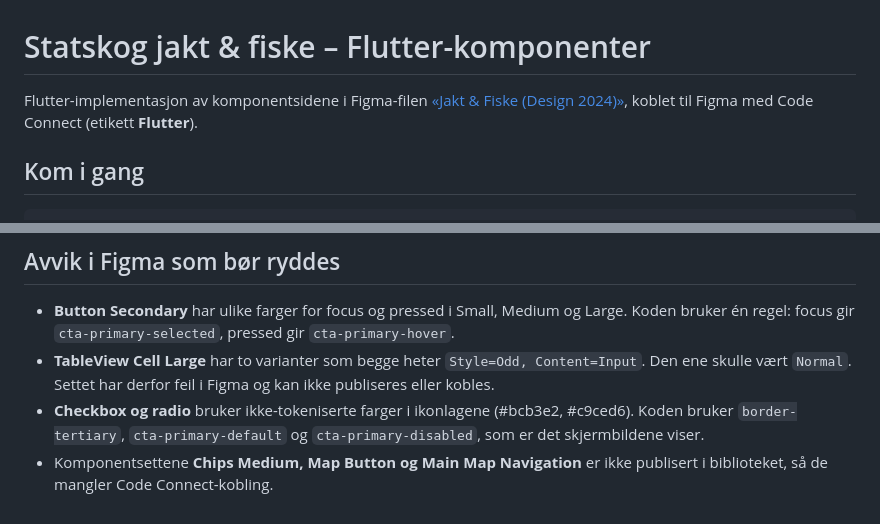
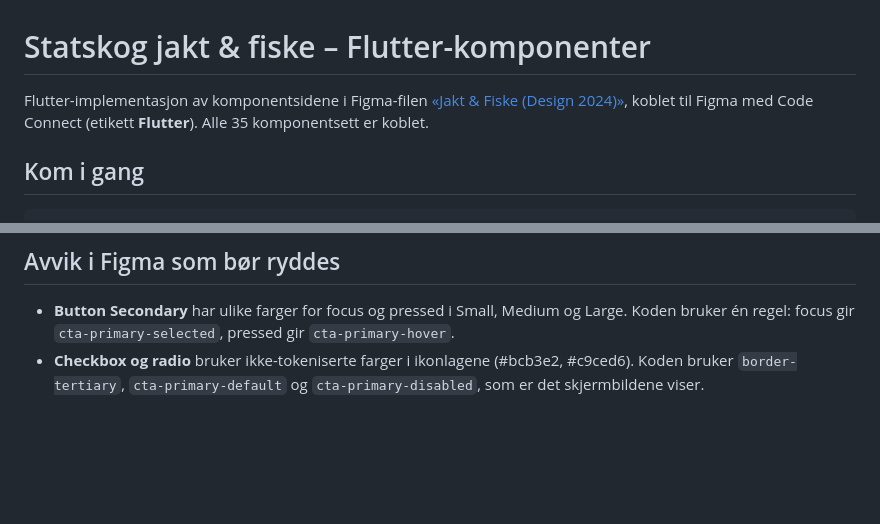
Before and after one commit to ux-sven/statskog_hunting_app, a Markdown page: README.md, 2 parts joined by grey strips. Rendered like a GitHub page; blank space fills up the shorter version.

Commit message:
README: alle 35 komponentsett er koblet med Code Connect
Co-Authored-By: Claude Opus 5.5 <noreply@anthropic.com>
Claude-Session: https://claude.ai/code/session_01PDbtP3U8T4yY2H5gNiRwMa

````diff
--- a/README.md
+++ b/README.md
@@ -2,7 +2,7 @@
 
 Flutter-implementasjon av komponentsidene i Figma-filen
 [«Jakt & Fiske (Design 2024)»](https://www.figma.com/design/DuojxX6O5xijF27TpYo3uX/Jakt---Fiske--Design-2024-),
-koblet til Figma med Code Connect (etikett **Flutter**).
+koblet til Figma med Code Connect (etikett **Flutter**). Alle 35 komponentsett er koblet.
 
 ## Kom i gang
 ```bash
@@ -48,6 +48,4 @@ Prinsipper:
 
 ## Avvik i Figma som bør ryddes
 - **Button Secondary** har ulike farger for focus og pressed i Small, Medium og Large. Koden bruker én regel: focus gir `cta-primary-selected`, pressed gir `cta-primary-hover`.
-- **TableView Cell Large** har to varianter som begge heter `Style=Odd, Content=Input`. Den ene skulle vært `Normal`. Settet har derfor feil i Figma og kan ikke publiseres eller kobles.
 - **Checkbox og radio** bruker ikke-tokeniserte farger i ikonlagene (#bcb3e2, #c9ced6). Koden bruker `border-tertiary`, `cta-primary-default` og `cta-primary-disabled`, som er det skjermbildene viser.
-- Komponentsettene **Chips Medium, Map Button og Main Map Navigation** er ikke publisert i biblioteket, så de mangler Code Connect-kobling.
````
